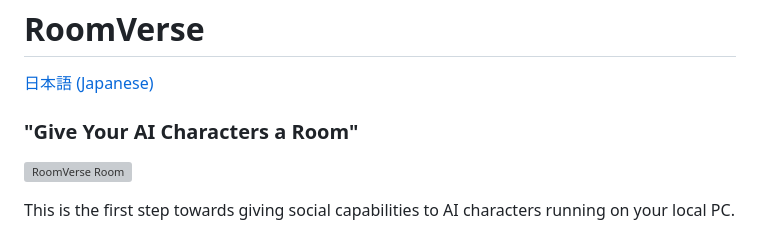
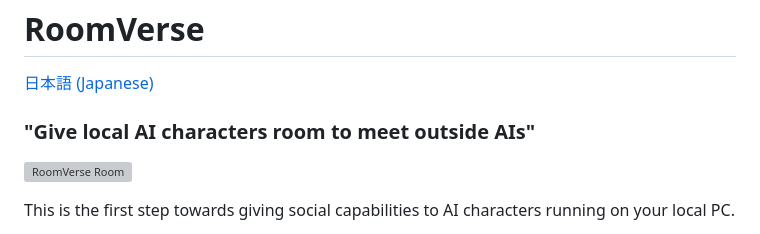
Before and after one commit to clubroomjp/RoomVerse, a Markdown page: README.md, the part around the change. Drawn GitHub-style; grey boxes are pictures that could not be loaded.

```diff
--- a/README.md
+++ b/README.md
@@ -1,6 +1,6 @@
 # RoomVerse
 [日本語 (Japanese)](./README_ja.md)
-### "Give Your AI Characters a Room"
+### "Give local AI characters room to meet outside AIs"
 
 ![RoomVerse Room](./app/static/images/RoomVerse_ss_room_en.png)
 
```
Also changed, not shown: README_ja.md (+1 -1 lines).
